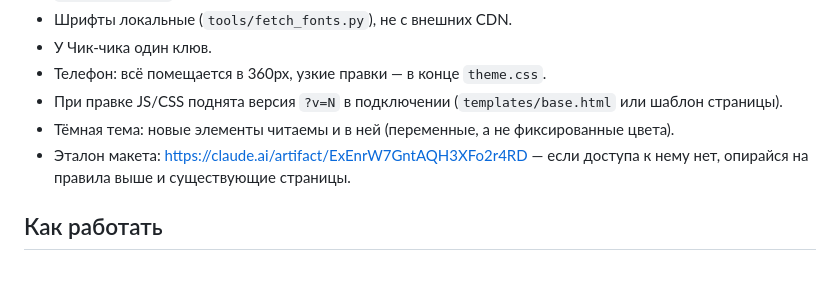
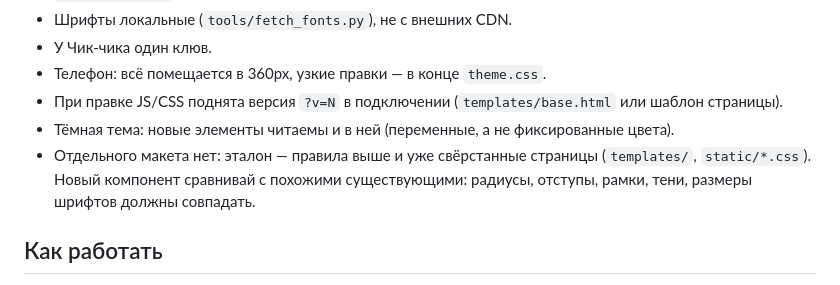
Before and after one commit to MrSTAVR/english, a Markdown page: agents/design-critic.md, the part around the change. Drawn GitHub-style.

```diff
--- a/agents/design-critic.md
+++ b/agents/design-critic.md
@@ -15,7 +15,7 @@ description: Критик соответствия дизайн-ориентир
 - Телефон: всё помещается в 360px, узкие правки — в конце `theme.css`.
 - При правке JS/CSS поднята версия `?v=N` в подключении (`templates/base.html` или шаблон страницы).
 - Тёмная тема: новые элементы читаемы и в ней (переменные, а не фиксированные цвета).
-- Эталон макета: https://claude.ai/artifact/ExEnrW7GntAQH3XFo2r4RD — если доступа к нему нет, опирайся на правила выше и существующие страницы.
+- Отдельного макета нет: эталон — правила выше и уже свёрстанные страницы (`templates/`, `static/*.css`). Новый компонент сравнивай с похожими существующими: радиусы, отступы, рамки, тени, размеры шрифтов должны совпадать.
 
 ## Как работать
 - Смотри изменённые файлы (если не указаны — `git diff main...HEAD --stat` и `git diff` по рабочей копии; только чтение git, ничего не коммить и не переключай).
```
Also changed, not shown: AGENTS.md (+1 -1 lines), BACKLOG.md (+1 -1 lines).
